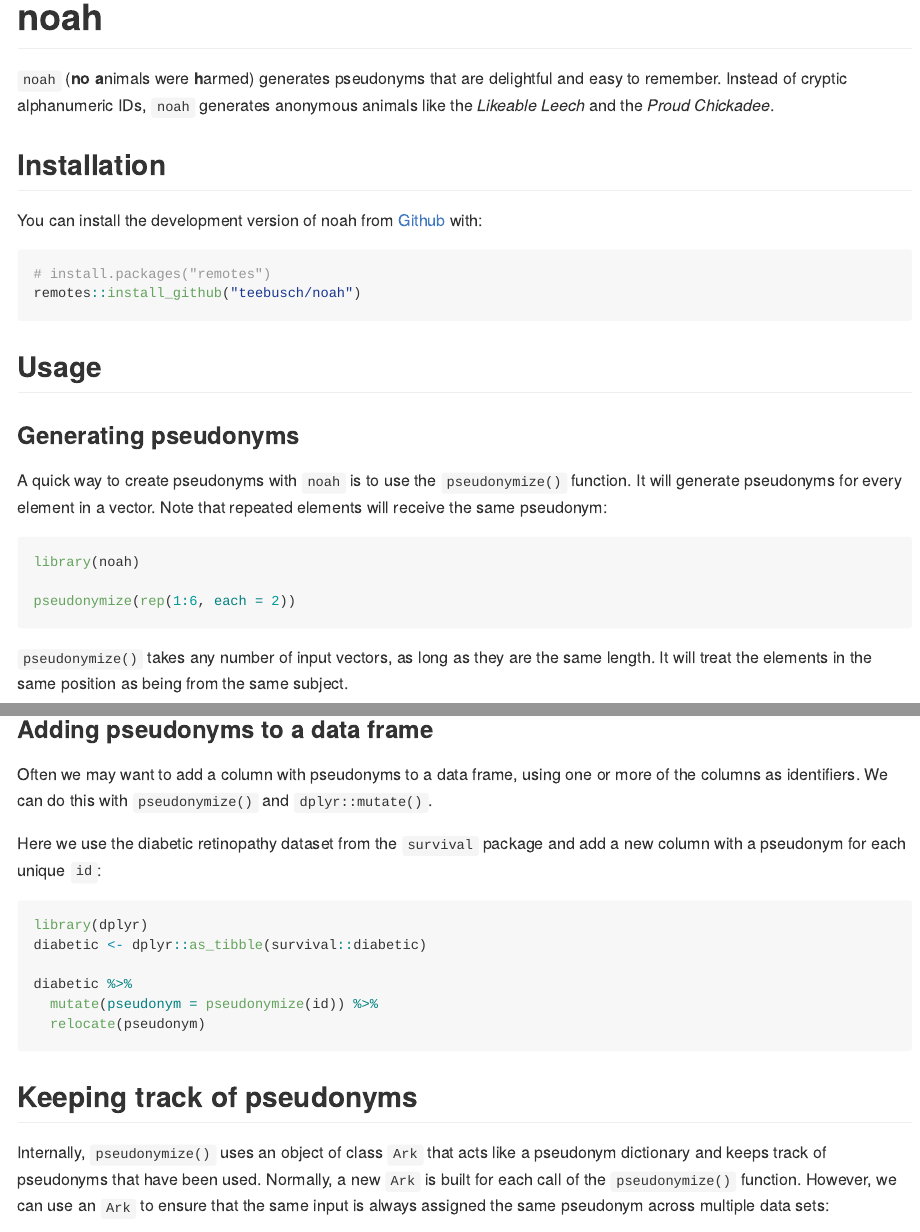
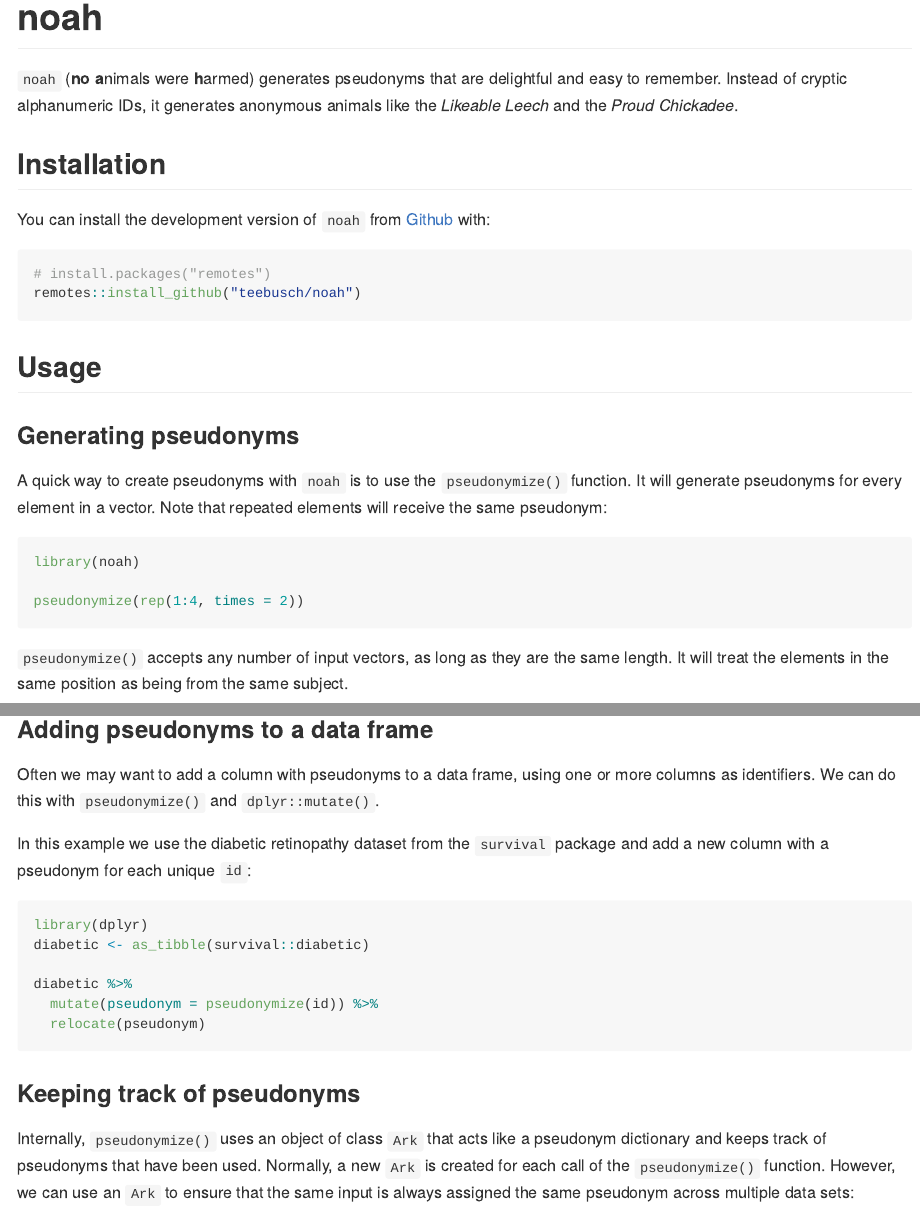
Before and after one commit to Teebusch/noah, an R Markdown document (README.Rmd): the page in a window 1100 px wide, from its top, and a second part further down, joined at a grey line. Rendered offline with R 4.5, knitr and Pandoc, with nearby package versions; the code chunks are not run, so their results and figures are left out; badge pictures from the web are left out.

Commit message:
update README

````diff
--- a/README.Rmd
+++ b/README.Rmd
@@ -24,12 +23,12 @@ knitr::opts_chunk$set(
 
 `noah` (**no** **a**nimals were **h**armed) generates pseudonyms that are
 delightful and easy to remember.
-Instead of cryptic alphanumeric IDs, `noah` generates anonymous animals like the
+Instead of cryptic alphanumeric IDs, it generates anonymous animals like the
 *Likeable Leech* and the *Proud Chickadee*.
 
 ## Installation
 
-You can install the development version of noah from [Github](/https://github.com/teebusch/noah) with:
+You can install the development version of `noah` from [Github](/https://github.com/teebusch/noah) with:
 
 ```{r eval=FALSE}
 # install.packages("remotes")
@@ -51,12 +50,12 @@ Note that repeated elements will receive the same pseudonym:
 ```{r}
 library(noah)
 
-pseudonymize(rep(1:6, each = 2))
+pseudonymize(rep(1:4, times = 2))
 ```
 
-`pseudonymize()` takes any number of input vectors, as long as they are the same
-length. It will treat the elements in the same position as being from the same
-subject.
+`pseudonymize()` accepts any number of input vectors, as long as they are the
+same length. It will treat the elements in the same position as being from the
+same subject.
 
 ```{r}
 pseudonymize(
@@ -68,15 +67,15 @@ pseudonymize(
 ### Adding pseudonyms to a data frame
 
 Often we may want to add a column with pseudonyms to a data frame, using one or
-more of the columns as identifiers. We can do this with `pseudonymize()` and
+more columns as identifiers. We can do this with `pseudonymize()` and
 `dplyr::mutate()`.
 
-Here we use the diabetic retinopathy dataset from the `survival`
+In this example we use the diabetic retinopathy dataset from the `survival`
 package and add a new column with a pseudonym for each unique `id`:
 
 ```{r example-pseudonymize, warning=FALSE, message=FALSE}
 library(dplyr)
-diabetic <- dplyr::as_tibble(survival::diabetic)
+diabetic <- as_tibble(survival::diabetic)
 
 diabetic %>%
   mutate(pseudonym = pseudonymize(id)) %>%
@@ -84,11 +83,11 @@ diabetic %>%
 ```
 
 
-## Keeping track of pseudonyms
+### Keeping track of pseudonyms
 
 Internally, `pseudonymize()` uses an object of class `Ark` that acts like a
 pseudonym dictionary and keeps track of pseudonyms that have been used.
-Normally, a new `Ark` is built for each call of the `pseudonymize()` function.
+Normally, a new `Ark` is created for each call of the `pseudonymize()` function.
 However, we can use an `Ark` to ensure that the same input is always assigned
 the same pseudonym across multiple data sets:
 
````
Also changed, not shown: README.md, README.Rmd (3 more changed lines).
